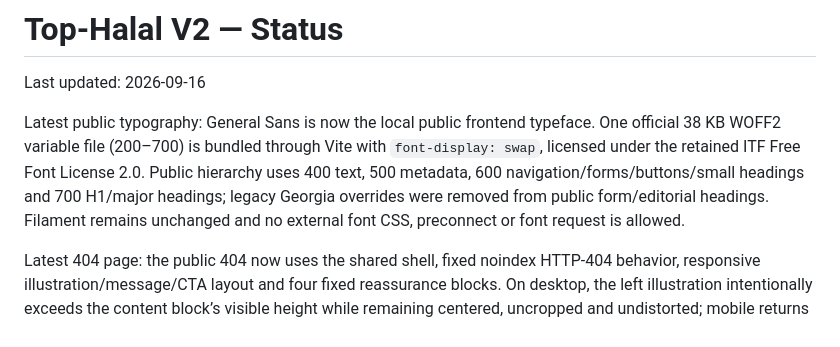
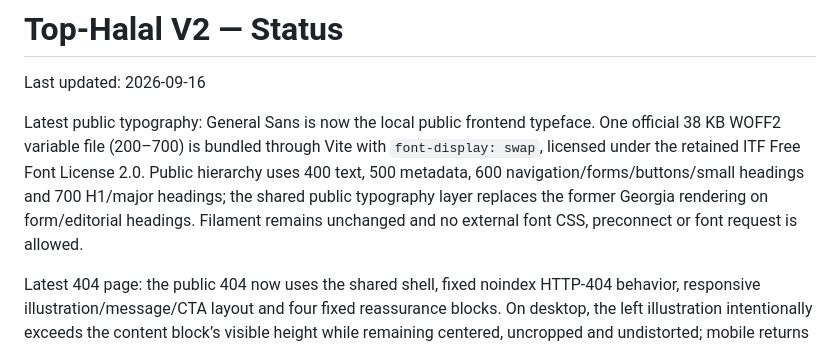
Before and after one commit to pamayo91/top-halal-v2, a Markdown page: docs/STATUS.md, the part around the change. Drawn GitHub-style.

Commit message:
Clarify public typography status

```diff
--- a/docs/STATUS.md
+++ b/docs/STATUS.md
@@ -2,7 +2,7 @@
 
 Last updated: 2026-09-16
 
-Latest public typography: General Sans is now the local public frontend typeface. One official 38 KB WOFF2 variable file (200–700) is bundled through Vite with `font-display: swap`, licensed under the retained ITF Free Font License 2.0. Public hierarchy uses 400 text, 500 metadata, 600 navigation/forms/buttons/small headings and 700 H1/major headings; legacy Georgia overrides were removed from public form/editorial headings. Filament remains unchanged and no external font CSS, preconnect or font request is allowed.
+Latest public typography: General Sans is now the local public frontend typeface. One official 38 KB WOFF2 variable file (200–700) is bundled through Vite with `font-display: swap`, licensed under the retained ITF Free Font License 2.0. Public hierarchy uses 400 text, 500 metadata, 600 navigation/forms/buttons/small headings and 700 H1/major headings; the shared public typography layer replaces the former Georgia rendering on form/editorial headings. Filament remains unchanged and no external font CSS, preconnect or font request is allowed.
 
 Latest 404 page: the public 404 now uses the shared shell, fixed noindex HTTP-404 behavior, responsive illustration/message/CTA layout and four fixed reassurance blocks. On desktop, the left illustration intentionally exceeds the content block’s visible height while remaining centered, uncropped and undistorted; mobile returns to natural single-column image flow. The reassurance area is a light, spacious 1,120 px card with 56 px pastel icons, short subtle dividers and balanced text columns; it becomes 2 × 2 on tablet and a single column on mobile. Settings exposes only V2 media, title and text overrides; empty values fall back to code defaults and the designated V2 fallback illustration.
 
```
